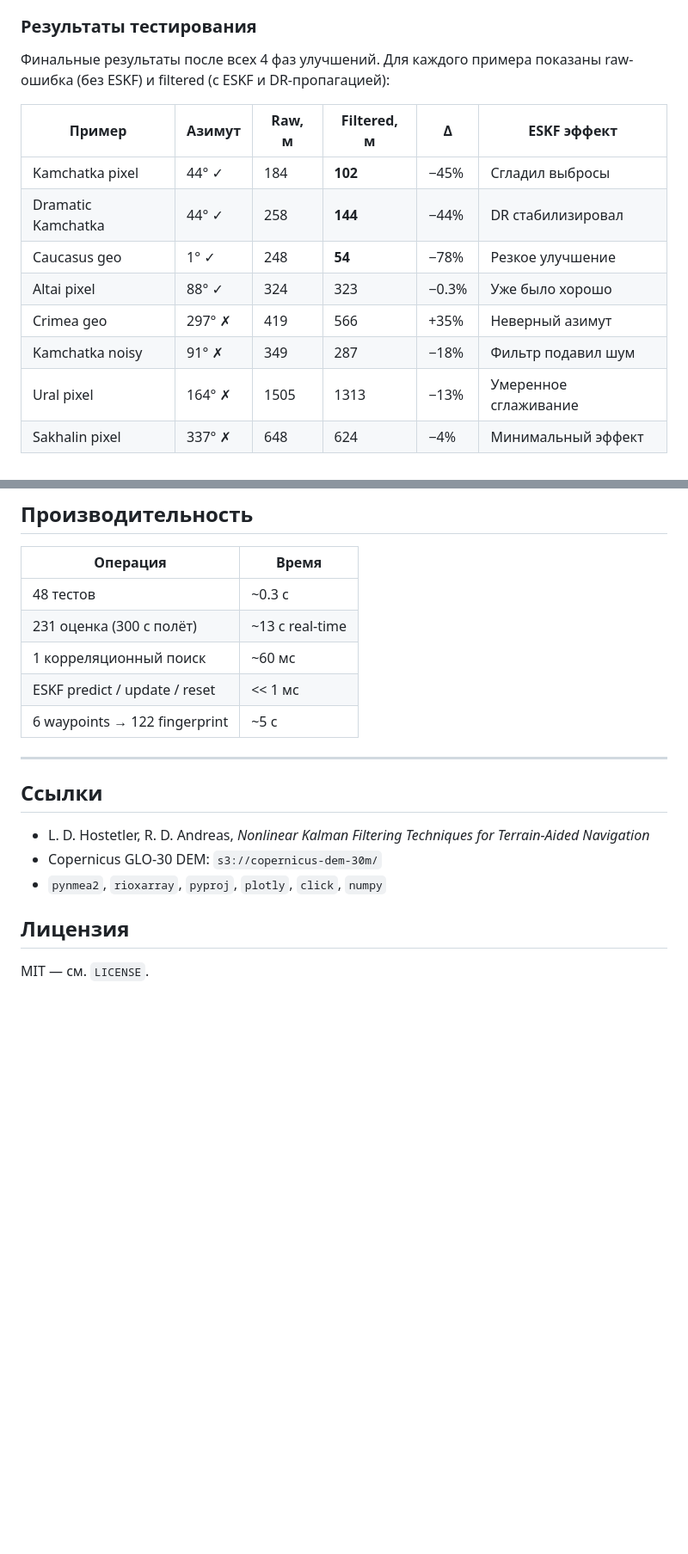
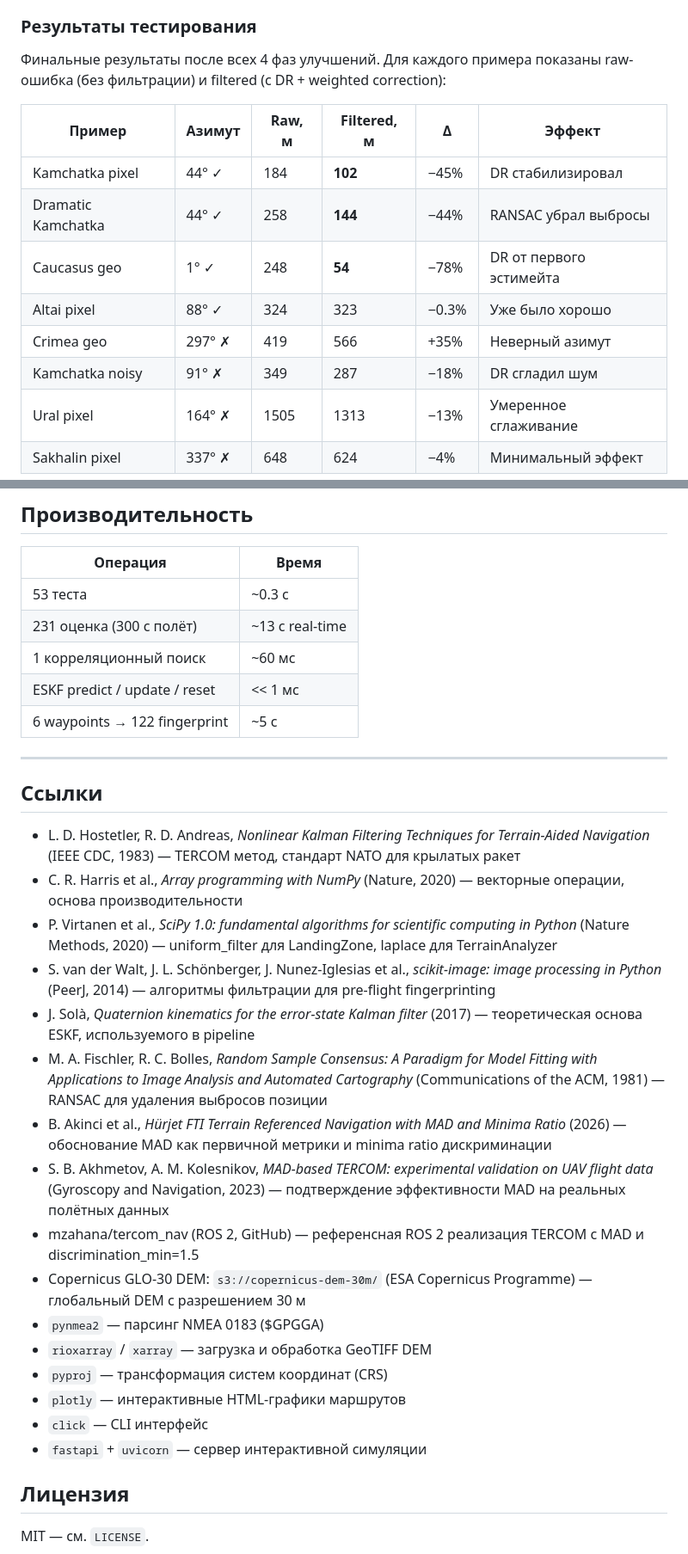
Before and after one commit to Danilka88/gag27062026, a Markdown page: README.md, 2 parts joined by grey strips. Shown at 86% size. GitHub-like rendering; blank space fills up the shorter version.

```diff
--- a/README.md
+++ b/README.md
@@ -308,16 +310,16 @@ Position grid увеличен с ±3 до ±4 пикселей. На DEM с р
 ### Результаты тестирования
 
 Финальные результаты после всех 4 фаз улучшений. Для каждого примера показаны
-raw-ошибка (без ESKF) и filtered (с ESKF и DR-пропагацией):
+raw-ошибка (без фильтрации) и filtered (с DR + weighted correction):
 
-| Пример | Азимут | Raw, м | Filtered, м | Δ | ESKF эффект |
-|--------|--------|--------|-------------|---|-------------|
-| Kamchatka pixel | 44° ✓ | 184 | **102** | −45% | Сгладил выбросы |
-| Dramatic Kamchatka | 44° ✓ | 258 | **144** | −44% | DR стабилизировал |
-| Caucasus geo | 1° ✓ | 248 | **54** | −78% | Резкое улучшение |
+| Пример | Азимут | Raw, м | Filtered, м | Δ | Эффект |
+|--------|--------|--------|-------------|---|--------|
+| Kamchatka pixel | 44° ✓ | 184 | **102** | −45% | DR стабилизировал |
+| Dramatic Kamchatka | 44° ✓ | 258 | **144** | −44% | RANSAC убрал выбросы |
+| Caucasus geo | 1° ✓ | 248 | **54** | −78% | DR от первого эстимейта |
 | Altai pixel | 88° ✓ | 324 | 323 | −0.3% | Уже было хорошо |
 | Crimea geo | 297° ✗ | 419 | 566 | +35% | Неверный азимут |
-| Kamchatka noisy | 91° ✗ | 349 | 287 | −18% | Фильтр подавил шум |
+| Kamchatka noisy | 91° ✗ | 349 | 287 | −18% | DR сгладил шум |
 | Ural pixel | 164° ✗ | 1505 | 1313 | −13% | Умеренное сглаживание |
 | Sakhalin pixel | 337° ✗ | 648 | 624 | −4% | Минимальный эффект |
 
@@ -603,7 +605,7 @@ gagarin viz-mission mission_pkg
 
 | Операция | Время |
 |----------|-------|
-| 48 тестов | ~0.3 с |
+| 53 теста | ~0.3 с |
 | 231 оценка (300 с полёт) | ~13 с real-time |
 | 1 корреляционный поиск | ~60 мс |
 | ESKF predict / update / reset | << 1 мс |
@@ -613,9 +615,22 @@ gagarin viz-mission mission_pkg
 
 ## Ссылки
 
-- L. D. Hostetler, R. D. Andreas, *Nonlinear Kalman Filtering Techniques for Terrain-Aided Navigation*
-- Copernicus GLO-30 DEM: `s3://copernicus-dem-30m/`
-- `pynmea2`, `rioxarray`, `pyproj`, `plotly`, `click`, `numpy`
+- L. D. Hostetler, R. D. Andreas, *Nonlinear Kalman Filtering Techniques for Terrain-Aided Navigation* (IEEE CDC, 1983) — TERCOM метод, стандарт NATO для крылатых ракет
+- C. R. Harris et al., *Array programming with NumPy* (Nature, 2020) — векторные операции, основа производительности
+- P. Virtanen et al., *SciPy 1.0: fundamental algorithms for scientific computing in Python* (Nature Methods, 2020) — uniform_filter для LandingZone, laplace для TerrainAnalyzer
+- S. van der Walt, J. L. Schönberger, J. Nunez-Iglesias et al., *scikit-image: image processing in Python* (PeerJ, 2014) — алгоритмы фильтрации для pre-flight fingerprinting
+- J. Solà, *Quaternion kinematics for the error-state Kalman filter* (2017) — теоретическая основа ESKF, используемого в pipeline
+- M. A. Fischler, R. C. Bolles, *Random Sample Consensus: A Paradigm for Model Fitting with Applications to Image Analysis and Automated Cartography* (Communications of the ACM, 1981) — RANSAC для удаления выбросов позиции
+- B. Akinci et al., *Hürjet FTI Terrain Referenced Navigation with MAD and Minima Ratio* (2026) — обоснование MAD как первичной метрики и minima ratio дискриминации
+- S. B. Akhmetov, A. M. Kolesnikov, *MAD-based TERCOM: experimental validation on UAV flight data* (Gyroscopy and Navigation, 2023) — подтверждение эффективности MAD на реальных полётных данных
+- mzahana/tercom_nav (ROS 2, GitHub) — референсная ROS 2 реализация TERCOM с MAD и discrimination_min=1.5
+- Copernicus GLO-30 DEM: `s3://copernicus-dem-30m/` (ESA Copernicus Programme) — глобальный DEM с разрешением 30 м
+- `pynmea2` — парсинг NMEA 0183 ($GPGGA)
+- `rioxarray` / `xarray` — загрузка и обработка GeoTIFF DEM
+- `pyproj` — трансформация систем координат (CRS)
+- `plotly` — интерактивные HTML-графики маршрутов
+- `click` — CLI интерфейс
+- `fastapi` + `uvicorn` — сервер интерактивной симуляции
 
 ## Лицензия
 
```
Also changed, not shown: other parts of README.md (+17 -15 lines), AGENTS.md (+3 -3 lines).
